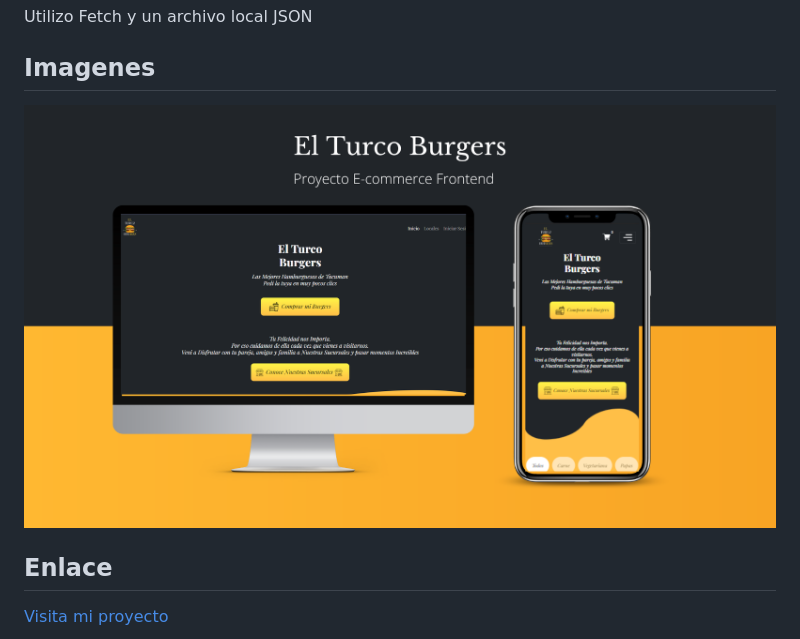
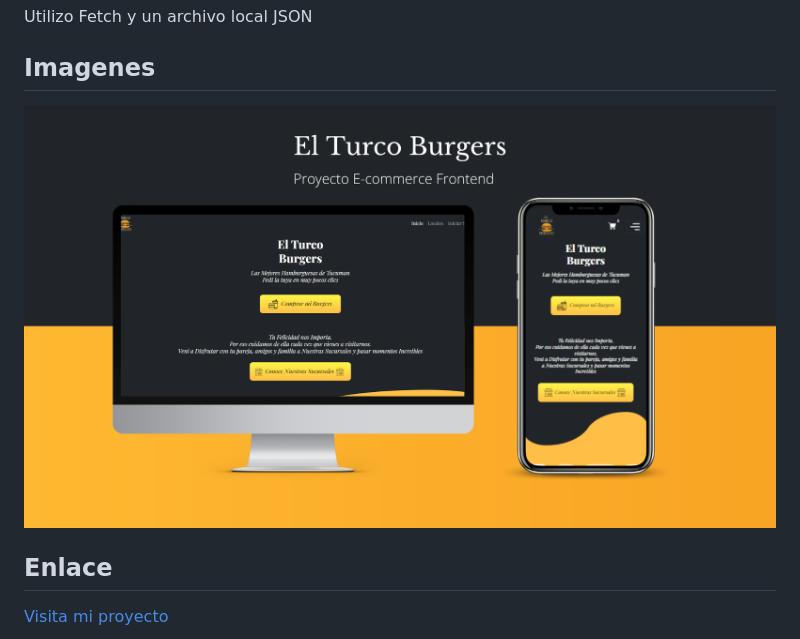
Before and after one commit to augustogutierrez288/ElTurcoBurgers-E-Commerce, a Markdown page: README.md, the part around the change. Rendered like a GitHub page; pictures changed too: assets/El Turco Burgers Portada.png (added), assets/El Turco Burgers.png (deleted).

Commit message:
correcion de error en portada

```diff
--- a/README.md
+++ b/README.md
@@ -30,7 +30,7 @@ Utilizo Fetch y un archivo local JSON
 
 ## Imagenes
 
-![Portada](./assets/El%20Turco%20Burgers.png)
+![Portada](./assets/El%20Turco%20Burgers%20Portada.png)
 
 ## Enlace
 
```
